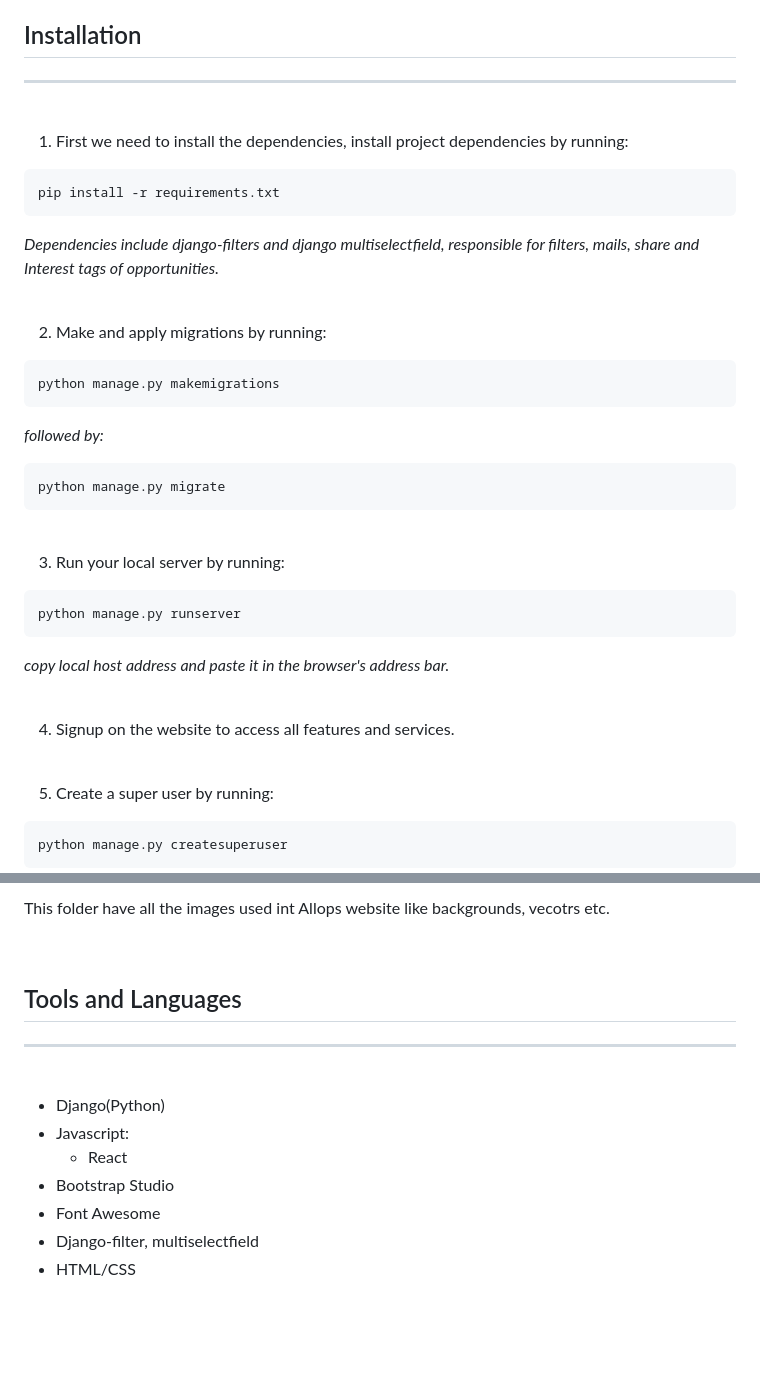
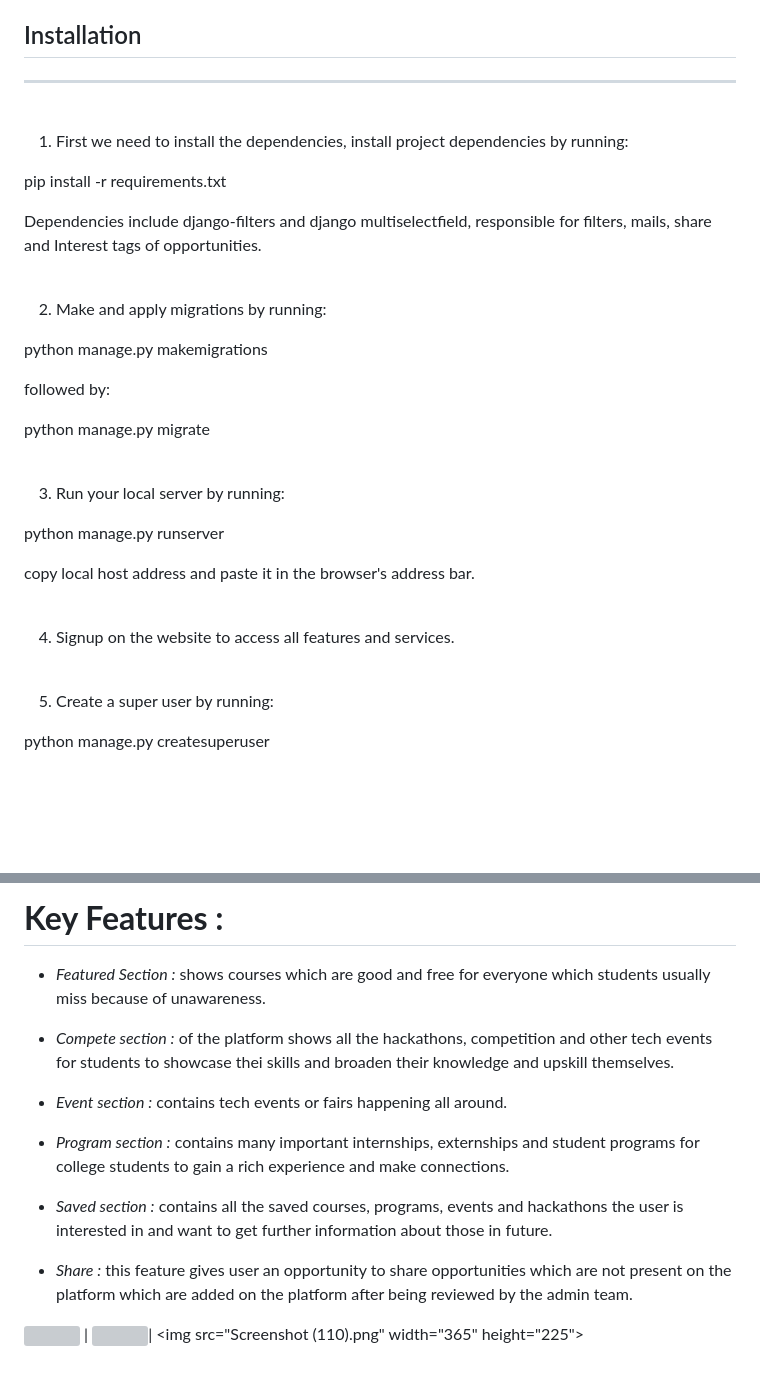
Before and after one commit to Sidd2024/Allops, a Markdown page: README.md, 2 parts joined by grey strips. Drawn GitHub-style; blank space fills up the shorter version; grey boxes are pictures that could not be loaded.

````diff
--- a/README.md
+++ b/README.md
@@ -8,38 +17,42 @@
 </p>
 
 ## Installation
-* * *
+
+---
+
 <br>
 
 1. First we need to install the dependencies, install project dependencies by running:
 
-```
+
 pip install -r requirements.txt
-```
 
-*Dependencies include django-filters and django multiselectfield, responsible for filters, mails, share and Interest tags of opportunities.*
+
+Dependencies include django-filters and django multiselectfield, responsible for filters, mails, share and Interest tags of opportunities.
 
 <br>
 
 2. Make and apply migrations by running:
 
-```
+
 python manage.py makemigrations
-```
-*followed by:*
 
-```
+
+followed by:
+
+
 python manage.py migrate
-```
+
 
 <br>
 
 3. Run your local server by running:
 
-```
+
 python manage.py runserver
-```
-*copy local host address and paste it in the browser's address bar.*
+
+
+copy local host address and paste it in the browser's address bar.
 
 <br>
 
@@ -49,5 +62,5 @@ python manage.py runserver
 
 5. Create a super user by running:
 
-```
+
 python manage.py createsuperuser
@@ -327,17 +369,18 @@ This folder contains all the html files used in the website.
 
-This folder have all the images used int Allops website like backgrounds, vecotrs etc.
+<h1><strong>Key Features :</strong>
+</h1>
 
-<br>
+- *Featured Section :* shows courses which are good and free for everyone which students usually miss because of unawareness.
 
-## Tools and Languages
-* * *
+- *Compete section :* of the platform shows all the hackathons, competition and other tech events for students to showcase thei skills and broaden their knowledge and upskill themselves.
 
-<br>
+- *Event section :* contains tech events or fairs happening all around.
+- *Program section :* contains many important internships, externships and student programs for college students to gain a rich experience and make connections.
 
-- Django(Python)
-- Javascript:
-    - React
-- Bootstrap Studio
-- Font Awesome
-- Django-filter, multiselectfield
-- HTML/CSS
+- *Saved section :* contains all the saved courses, programs, events and hackathons the user is interested in and want to get further information about those in future.
+
+- *Share :* this feature gives user an opportunity to share opportunities which are not present on the platform which are added on the platform after being reviewed by the admin team.
+
+<!-- ![Alt text](<Screenshot%20(102).png>)![Alt text](<Screenshot%20(107).png>)![Alt text](<Screenshot%20(110).png>) -->
+
+<img src="Screenshot (102).png" width="365" height="225"> | <img src="Screenshot (107).png" width="365" height="225" >| <img src="Screenshot (110).png" width="365" height="225">
````
Also changed, not shown: other parts of README.md (+119 -81 lines).
